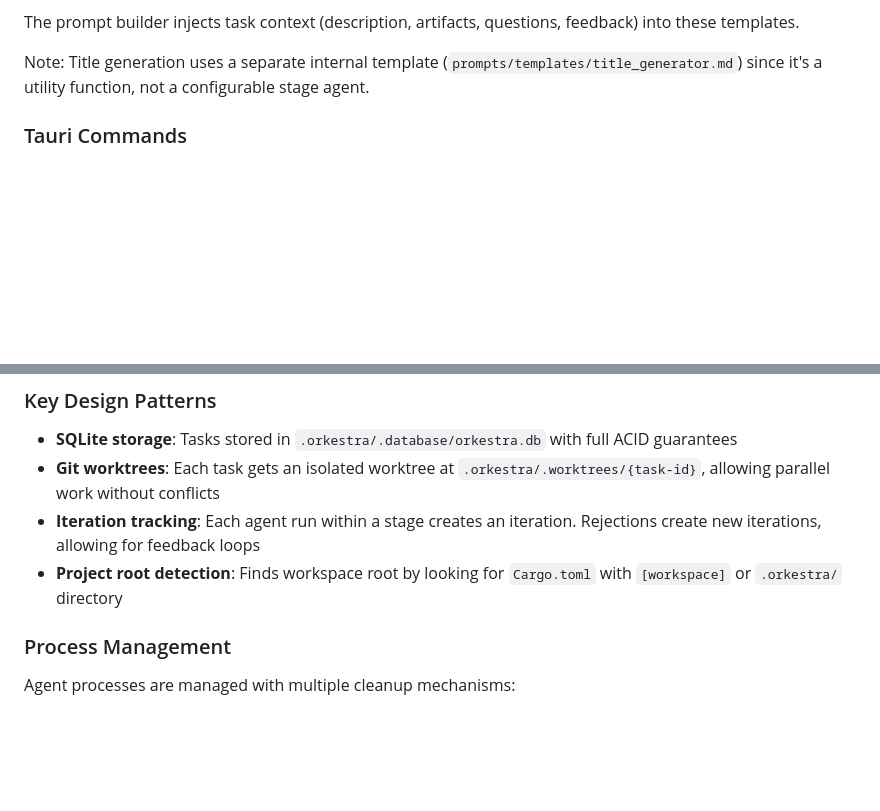
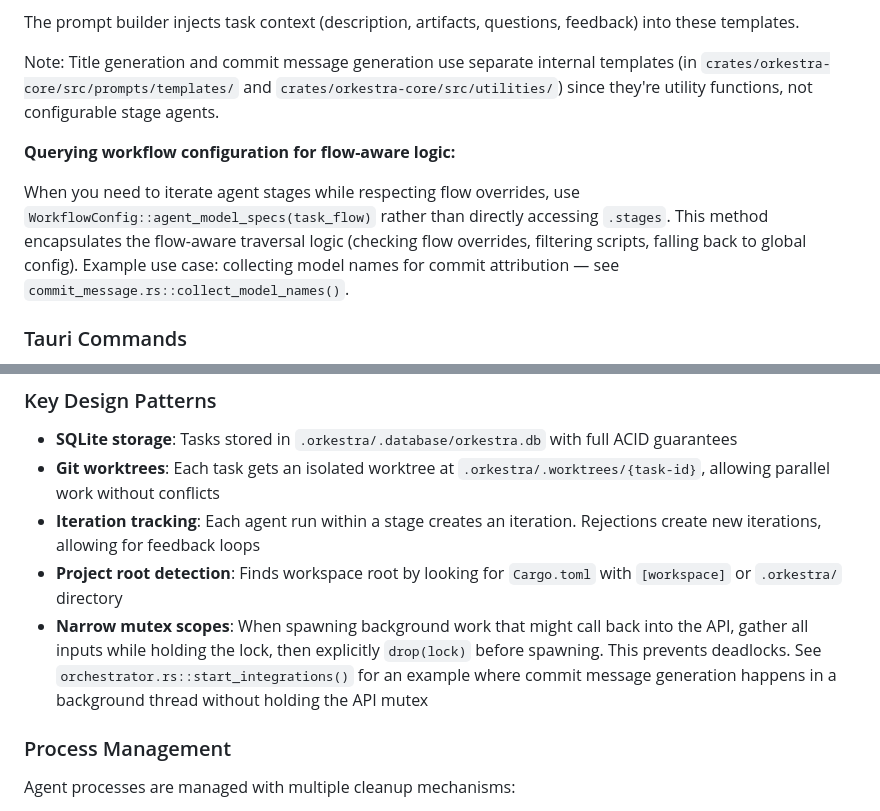
Before and after one commit to tiniest-fox/orkestra, a Markdown page: CLAUDE.md, 2 parts joined by grey strips. Rendered like a GitHub page; blank space fills up the shorter version.

Commit message:
I want to expand how our git commits work. I...

```diff
--- a/CLAUDE.md
+++ b/CLAUDE.md
@@ -282,7 +282,11 @@ Agent prompt templates (in `.orkestra/agents/`):
 
 The prompt builder injects task context (description, artifacts, questions, feedback) into these templates.
 
-Note: Title generation uses a separate internal template (`prompts/templates/title_generator.md`) since it's a utility function, not a configurable stage agent.
+Note: Title generation and commit message generation use separate internal templates (in `crates/orkestra-core/src/prompts/templates/` and `crates/orkestra-core/src/utilities/`) since they're utility functions, not configurable stage agents.
+
+**Querying workflow configuration for flow-aware logic:**
+
+When you need to iterate agent stages while respecting flow overrides, use `WorkflowConfig::agent_model_specs(task_flow)` rather than directly accessing `.stages`. This method encapsulates the flow-aware traversal logic (checking flow overrides, filtering scripts, falling back to global config). Example use case: collecting model names for commit attribution — see `commit_message.rs::collect_model_names()`.
 
 ### Tauri Commands
 
@@ -315,6 +319,7 @@ When investigating task issues, `ork task show ID --iterations --sessions --git`
 - **Git worktrees**: Each task gets an isolated worktree at `.orkestra/.worktrees/{task-id}`, allowing parallel work without conflicts
 - **Iteration tracking**: Each agent run within a stage creates an iteration. Rejections create new iterations, allowing for feedback loops
 - **Project root detection**: Finds workspace root by looking for `Cargo.toml` with `[workspace]` or `.orkestra/` directory
+- **Narrow mutex scopes**: When spawning background work that might call back into the API, gather all inputs while holding the lock, then explicitly `drop(lock)` before spawning. This prevents deadlocks. See `orchestrator.rs::start_integrations()` for an example where commit message generation happens in a background thread without holding the API mutex
 
 ### Process Management
 
```
Also changed, not shown: docs/flows/task-integration.md (+2 -2 lines).
